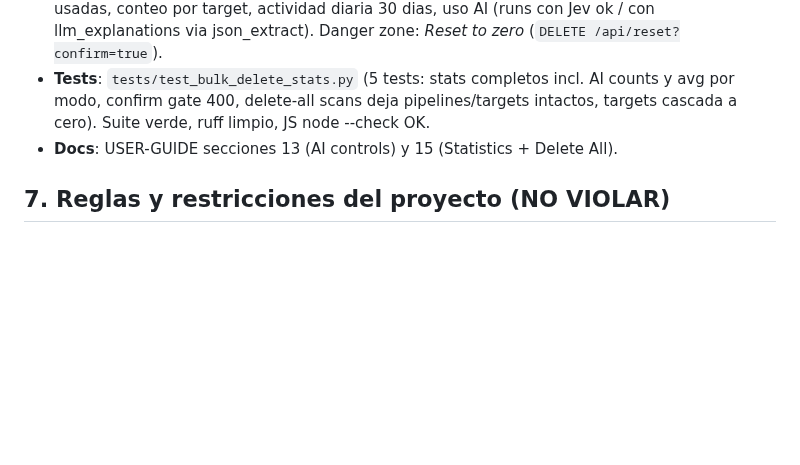
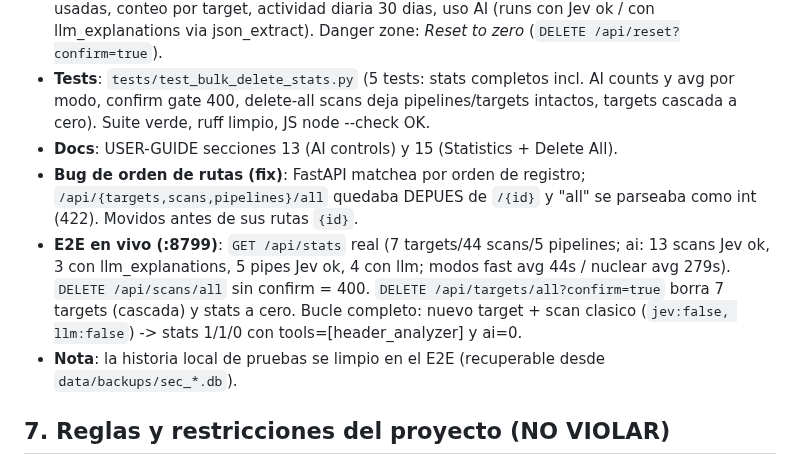
Before and after one commit to PoisonXploIT/sec-dashboard, a Markdown page: SEGUIMIENTO.md, the part around the change. GitHub-like rendering; blank space fills up the shorter version.

Commit message:
SEGUIMIENTO: Delete All + Statistics E2E evidence y fix de orden de rutas

```diff
--- a/SEGUIMIENTO.md
+++ b/SEGUIMIENTO.md
@@ -656,6 +656,9 @@ Reglas para cada tool de este backlog:
 - **Pagina Statistics** (sidebar, en ingles): `GET /api/stats` agrega TODO el historial — totales + success rate, scans/pipelines por status, pipelines por modo con elapsed medio, todas las tools usadas, conteo por target, actividad diaria 30 dias, uso AI (runs con Jev ok / con llm_explanations via json_extract). Danger zone: *Reset to zero* (`DELETE /api/reset?confirm=true`).
 - **Tests**: `tests/test_bulk_delete_stats.py` (5 tests: stats completos incl. AI counts y avg por modo, confirm gate 400, delete-all scans deja pipelines/targets intactos, targets cascada a cero). Suite verde, ruff limpio, JS node --check OK.
 - **Docs**: USER-GUIDE secciones 13 (AI controls) y 15 (Statistics + Delete All).
+- **Bug de orden de rutas (fix)**: FastAPI matchea por orden de registro; `/api/{targets,scans,pipelines}/all` quedaba DEPUES de `/{id}` y "all" se parseaba como int (422). Movidos antes de sus rutas `{id}`.
+- **E2E en vivo (:8799)**: `GET /api/stats` real (7 targets/44 scans/5 pipelines; ai: 13 scans Jev ok, 3 con llm_explanations, 5 pipes Jev ok, 4 con llm; modos fast avg 44s / nuclear avg 279s). `DELETE /api/scans/all` sin confirm = 400. `DELETE /api/targets/all?confirm=true` borra 7 targets (cascada) y stats a cero. Bucle completo: nuevo target + scan clasico (`jev:false, llm:false`) -> stats 1/1/0 con tools=[header_analyzer] y ai=0.
+- **Nota**: la historia local de pruebas se limpio en el E2E (recuperable desde `data/backups/sec_*.db`).
 
 ## 7. Reglas y restricciones del proyecto (NO VIOLAR)
 
```
